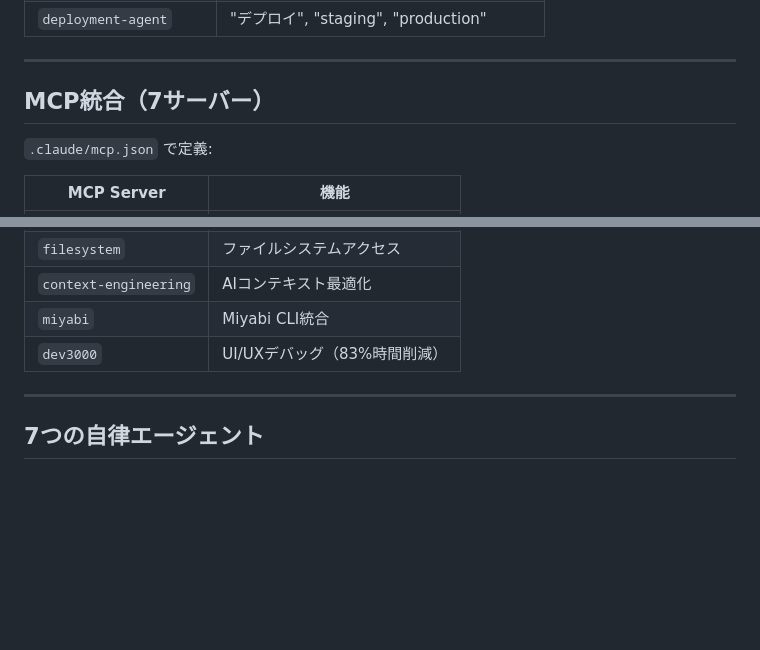
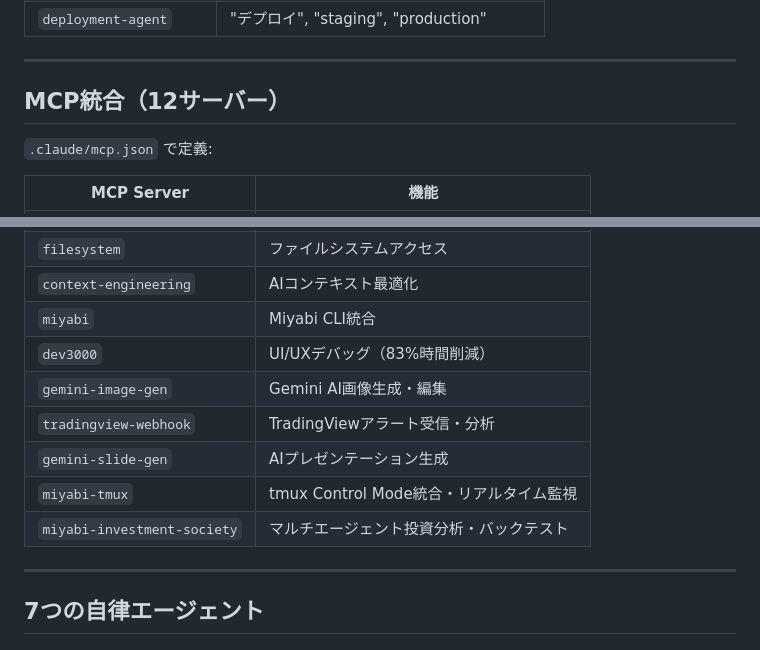
Before and after one commit to ShunsukeHayashi/omakase-ai, a Markdown page: CLAUDE.md, 2 parts joined by grey strips. Rendered like a GitHub page; blank space fills up the shorter version.

```diff
--- a/CLAUDE.md
+++ b/CLAUDE.md
@@ -85,7 +85,7 @@ Claude Codeが文脈から自動的に適切なスキルを起動:
 
 ---
 
-## MCP統合（7サーバー）
+## MCP統合（12サーバー）
 
 `.claude/mcp.json` で定義:
 
@@ -98,6 +98,11 @@ Claude Codeが文脈から自動的に適切なスキルを起動:
 | `context-engineering` | AIコンテキスト最適化 |
 | `miyabi` | Miyabi CLI統合 |
 | `dev3000` | UI/UXデバッグ（83%時間削減） |
+| `gemini-image-gen` | Gemini AI画像生成・編集 |
+| `tradingview-webhook` | TradingViewアラート受信・分析 |
+| `gemini-slide-gen` | AIプレゼンテーション生成 |
+| `miyabi-tmux` | tmux Control Mode統合・リアルタイム監視 |
+| `miyabi-investment-society` | マルチエージェント投資分析・バックテスト |
 
 ---
 
```
Also changed, not shown: docs/reports/session-2024-12-06.md (added, +146 -0 lines).
